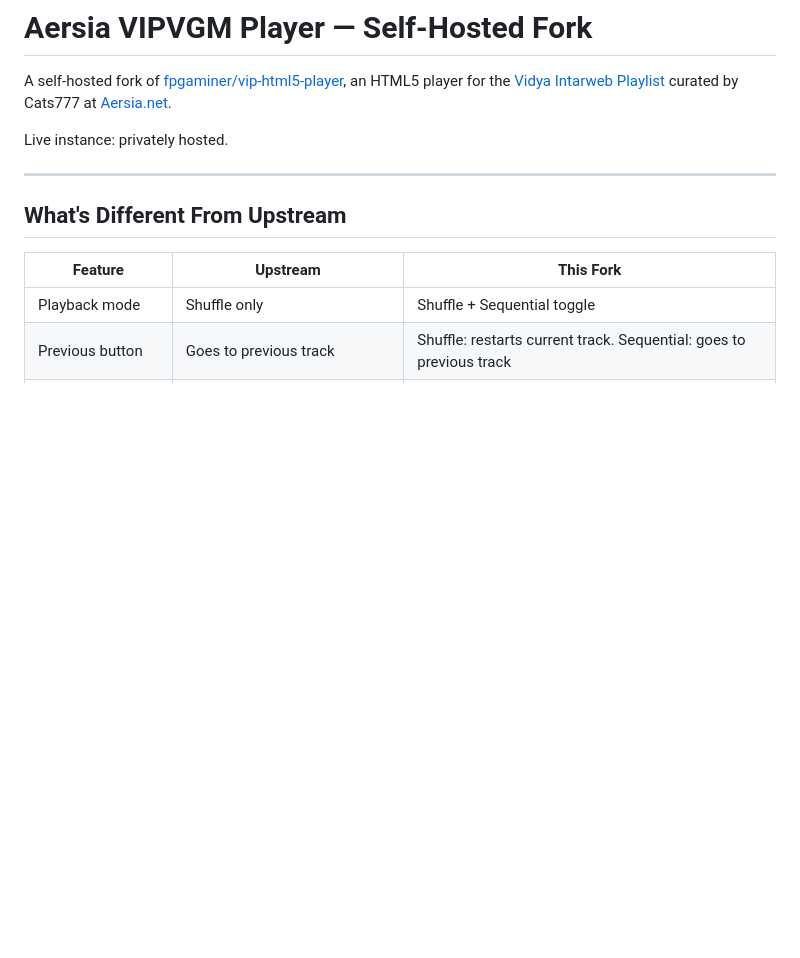
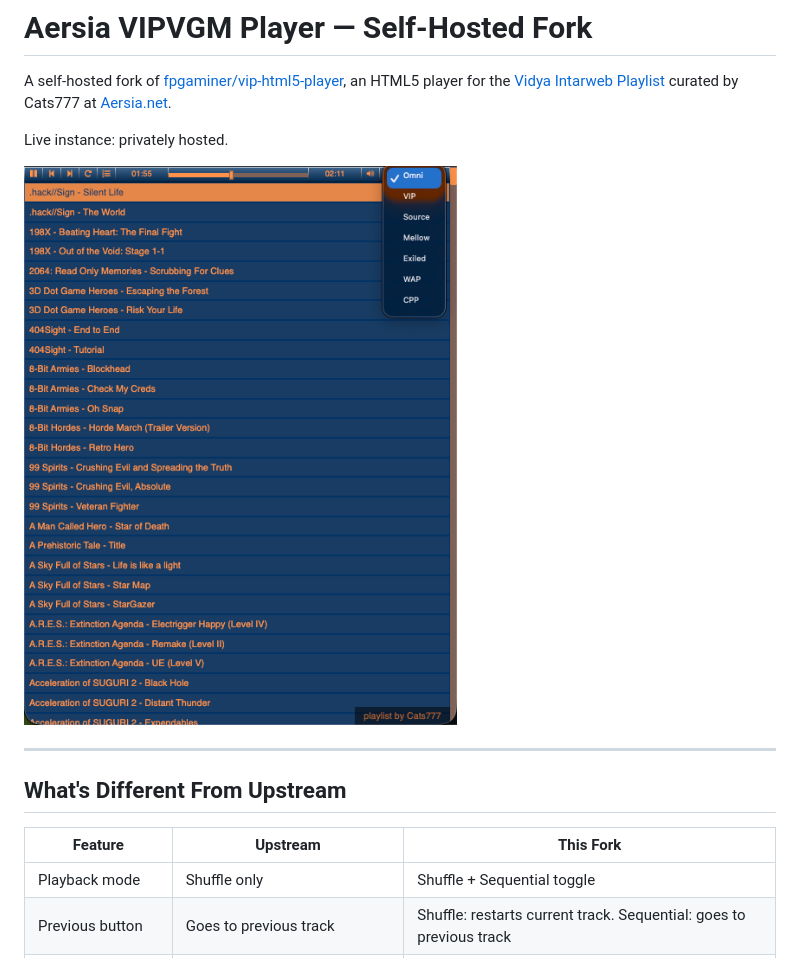
Before and after one commit to AC-DAC/aersia-vip-player-self-hosted-fork, a Markdown page: README.md, the part around the change. GitHub-like rendering; blank space fills up the shorter version.

```diff
--- a/README.md
+++ b/README.md
@@ -3,6 +3,8 @@
 A self-hosted fork of [fpgaminer/vip-html5-player](https://github.com/fpgaminer/vip-html5-player), an HTML5 player for the [Vidya Intarweb Playlist](https://www.vipvgm.net) curated by Cats777 at [Aersia.net](https://aersia.net).
 
 Live instance: privately hosted.
+
+![Aersia VIP Player](assets/screenshots/aersia-player.png)
 
 ---
 
```
